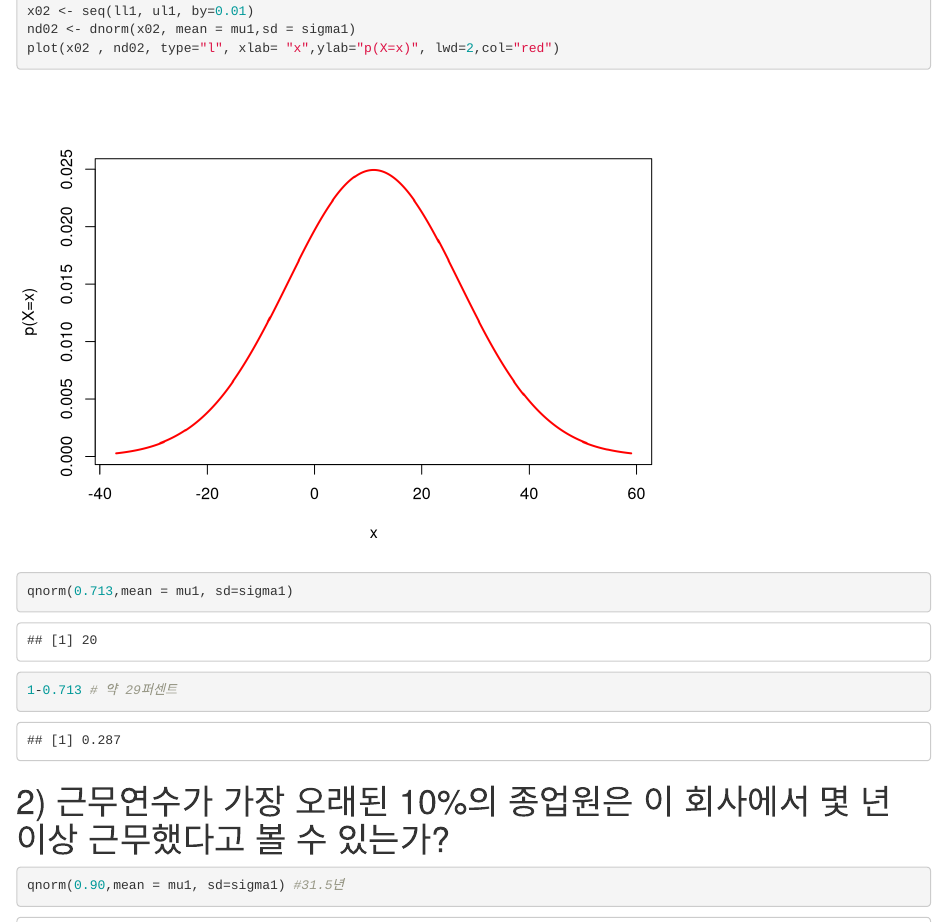
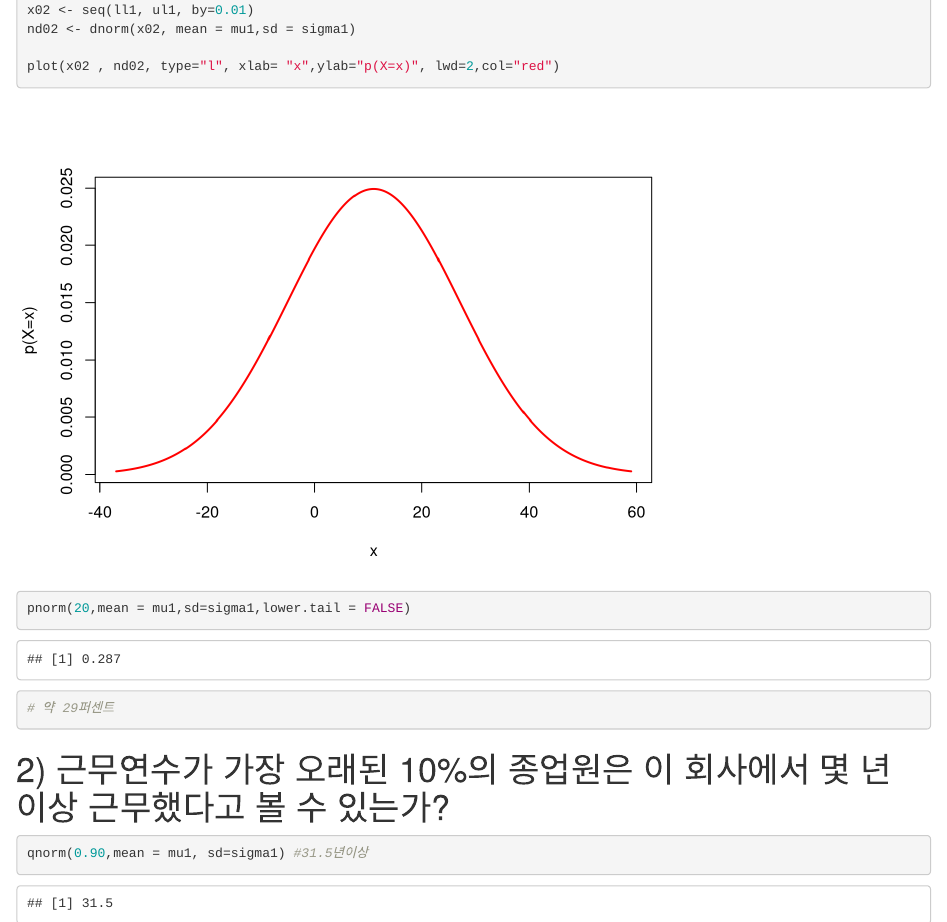
Before and after one commit to noc1992/R_Statistics, an R Markdown document (ch03/류경민.Rmd): the page in a window 1100 px wide, from 5270 px down before the commit and from 5180 px down after it, so that both start at the same text, and a second part further down, joined at a grey line. Rendered offline with R 4.5, knitr and Pandoc, with nearby package versions.

Commit message:
190620 second

````diff
--- a/ch03/류경민.Rmd
+++ b/ch03/류경민.Rmd
@@ -64,8 +64,7 @@ n4 <- 20
 p4 <- 1/5
 x4 <- 0:n4
 
-pbinom(20,size=n4,prob=p4) - pbinom(1,size=n4,prob=p4)
-qbinom(0.0000000000001,size = n4,prob = p4)   # 이 확률보다 큰값들의 합
+pbinom(19, size = n4, prob = (1-p4))
 
 px4 <- dbinom(x4, size = n4, prob = p4)
 plot(x4, px4, type="s", xlab="회복률(x)", ylab="확률", main="회복률 분포(확률1/5)")
@@ -121,15 +120,16 @@ ul1 <- mu1 + 3*sigma1
 
 x02 <- seq(ll1, ul1, by=0.01)
 nd02 <- dnorm(x02, mean = mu1,sd = sigma1)
+
 plot(x02 , nd02, type="l", xlab= "x",ylab="p(X=x)", lwd=2,col="red")
 
-qnorm(0.713,mean = mu1, sd=sigma1)
-1-0.713 # 약 29퍼센트
+pnorm(20,mean = mu1,sd=sigma1,lower.tail = FALSE)
+# 약 29퍼센트
 ```
 
 # 2) 근무연수가 가장 오래된 10%의 종업원은 이 회사에서 몇 년 이상 근무했다고 볼 수 있는가?
 ```{r}
-qnorm(0.90,mean = mu1, sd=sigma1) #31.5년
+qnorm(0.90,mean = mu1, sd=sigma1) #31.5년이상
 ```
 
 
@@ -171,4 +171,36 @@ h0 <-  pnorm(1 ,mean = mu3, sd=sigma3) - pnorm(0 ,mean = mu3, sd=sigma3)
 h2 <-  pnorm(3 ,mean = mu3, sd=sigma3) - pnorm(2 ,mean = mu3, sd=sigma3)
 h2 + h0 # 약 35퍼센트
 
+ph0 <- qnorm(0.227,mean=mu3,sd = sigma3)
+ph1 <- qnorm(0.401,mean = mu3, sd=sigma3)
+ph2 <- qnorm(0.599,mean=mu3,sd = sigma3)
+ph3 <- qnorm(0.773,mean = mu3, sd=sigma3)
+ph0;ph1;ph2;ph3
+
+axis(1)
+lines(c(-4, 6), c(0.009, 0.009))
+
+points(0.00247, 0.005, pch=17, col="red")
+text(0.00247, -0.002, "0", col="red")
+points(0.998, 0.005, pch=17, col="red")
+text(0.998, -0.002, "1", col="red")
+points(2, 0.005, pch=17, col="red")
+text(2, -0.002, "2", col="red")
+points(3, 0.005, pch=17, col="red")
+text(3, -0.002, "3", col="red")
+
+s1 <- seq(0.00247, 0.998, by=0.001)
+s.z1 <- dnorm(s1, mean=1.5, sd=2)
+s1 <- c(0.00247, s1, 0.998)
+s.z1 <- c(0.009, s.z1, 0.009)
+
+s <- seq(2, 3, by=0.001)
+s.z <- dnorm(s, mean=1.5, sd=2)
+s <- c(2, s, 3)
+s.z <- c(0.009, s.z, 0.009)
+
+
+polygon(s1, s.z1, density=10, col="gold")
+polygon(s, s.z, density=10, col="gold")
+
 ```
````
Also changed, not shown: ch03/.RData (added), ch03/류경민-수정본.html, 3 other files.
